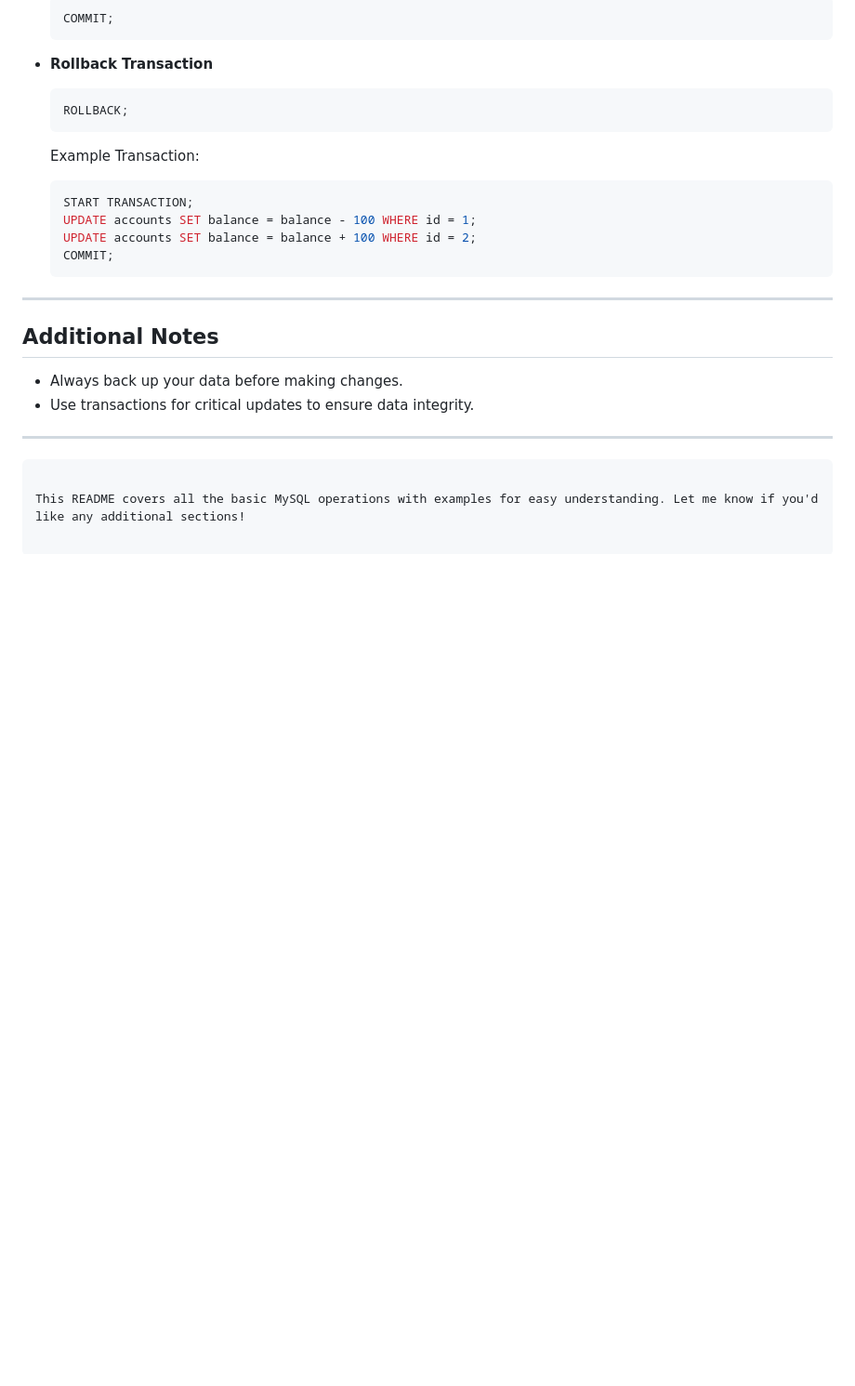
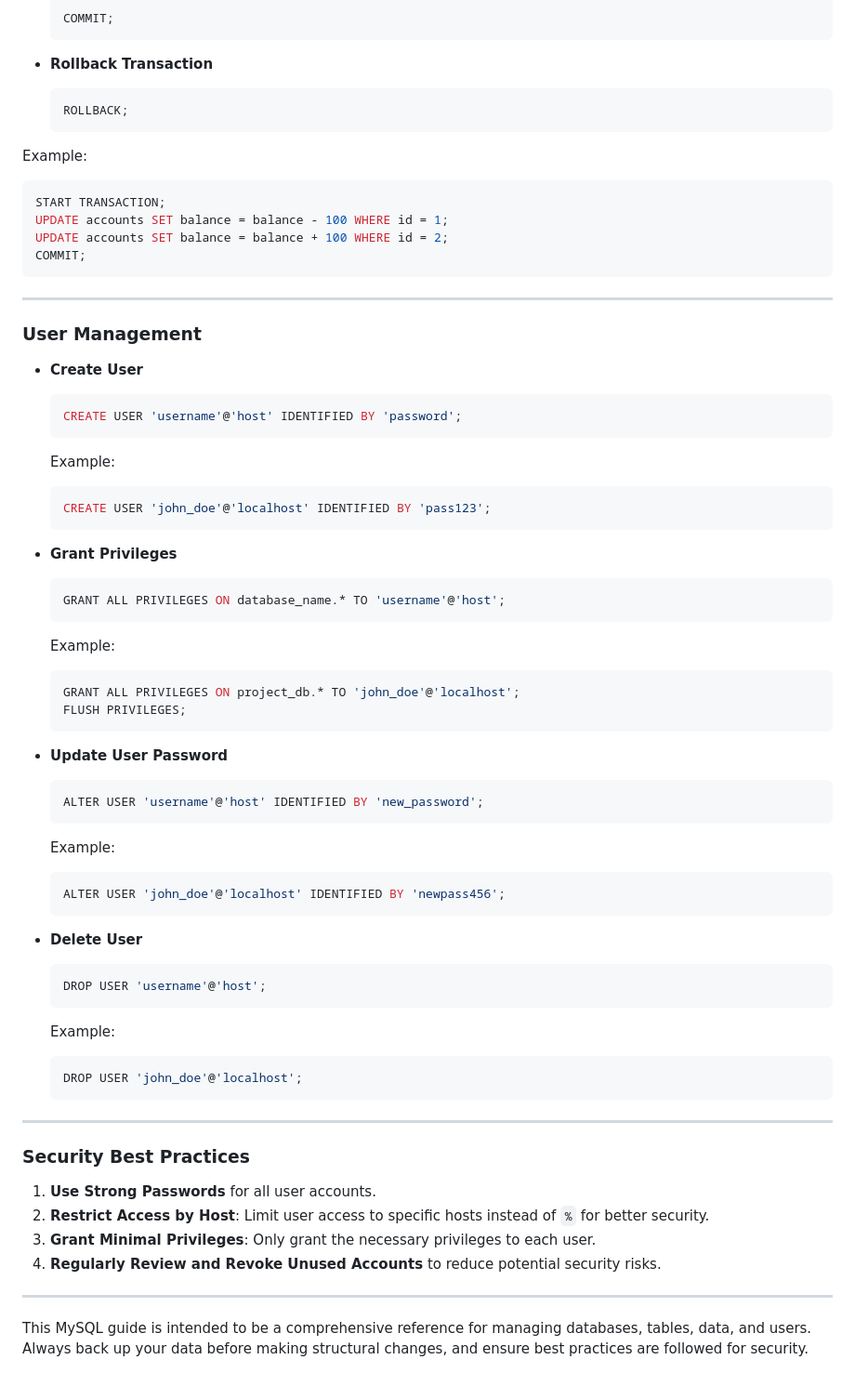
Before and after one commit to JuskingA/eskill4jobs-html-css, a Markdown page: DMS/README.md, the part around one of its changes. Shown at 93% size. Rendered like a GitHub page; blank space fills up the shorter version.

Commit message:
full readme file

````diff
--- a/DMS/README.md
+++ b/DMS/README.md
@@ -294,22 +297,64 @@ This guide provides a comprehensive list of MySQL commands with examples for eac
   ROLLBACK;
   ```
 
-  Example Transaction:
+Example:
+```sql
+START TRANSACTION;
+UPDATE accounts SET balance = balance - 100 WHERE id = 1;
+UPDATE accounts SET balance = balance + 100 WHERE id = 2;
+COMMIT;
+```
+
+---
+
+### User Management
+
+- **Create User**
   ```sql
-  START TRANSACTION;
-  UPDATE accounts SET balance = balance - 100 WHERE id = 1;
-  UPDATE accounts SET balance = balance + 100 WHERE id = 2;
-  COMMIT;
+  CREATE USER 'username'@'host' IDENTIFIED BY 'password';
+  ```
+  Example:
+  ```sql
+  CREATE USER 'john_doe'@'localhost' IDENTIFIED BY 'pass123';
+  ```
+
+- **Grant Privileges**
+  ```sql
+  GRANT ALL PRIVILEGES ON database_name.* TO 'username'@'host';
+  ```
+  Example:
+  ```sql
+  GRANT ALL PRIVILEGES ON project_db.* TO 'john_doe'@'localhost';
+  FLUSH PRIVILEGES;
+  ```
+
+- **Update User Password**
+  ```sql
+  ALTER USER 'username'@'host' IDENTIFIED BY 'new_password';
+  ```
+  Example:
+  ```sql
+  ALTER USER 'john_doe'@'localhost' IDENTIFIED BY 'newpass456';
+  ```
+
+- **Delete User**
+  ```sql
+  DROP USER 'username'@'host';
+  ```
+  Example:
+  ```sql
+  DROP USER 'john_doe'@'localhost';
   ```
 
 ---
 
-## Additional Notes
+### Security Best Practices
 
-- Always back up your data before making changes.
-- Use transactions for critical updates to ensure data integrity.
+1. **Use Strong Passwords** for all user accounts.
+2. **Restrict Access by Host**: Limit user access to specific hosts instead of `%` for better security.
+3. **Grant Minimal Privileges**: Only grant the necessary privileges to each user.
+4. **Regularly Review and Revoke Unused Accounts** to reduce potential security risks.
 
 ---
-```
 
-This README covers all the basic MySQL operations with examples for easy understanding. Let me know if you'd like any additional sections!
+This MySQL guide is intended to be a comprehensive reference for managing databases, tables, data, and users. Always back up your data before making structural changes, and ensure best practices are followed for security.
````
Also changed, not shown: other parts of DMS/README.md (+42 -39 lines).
